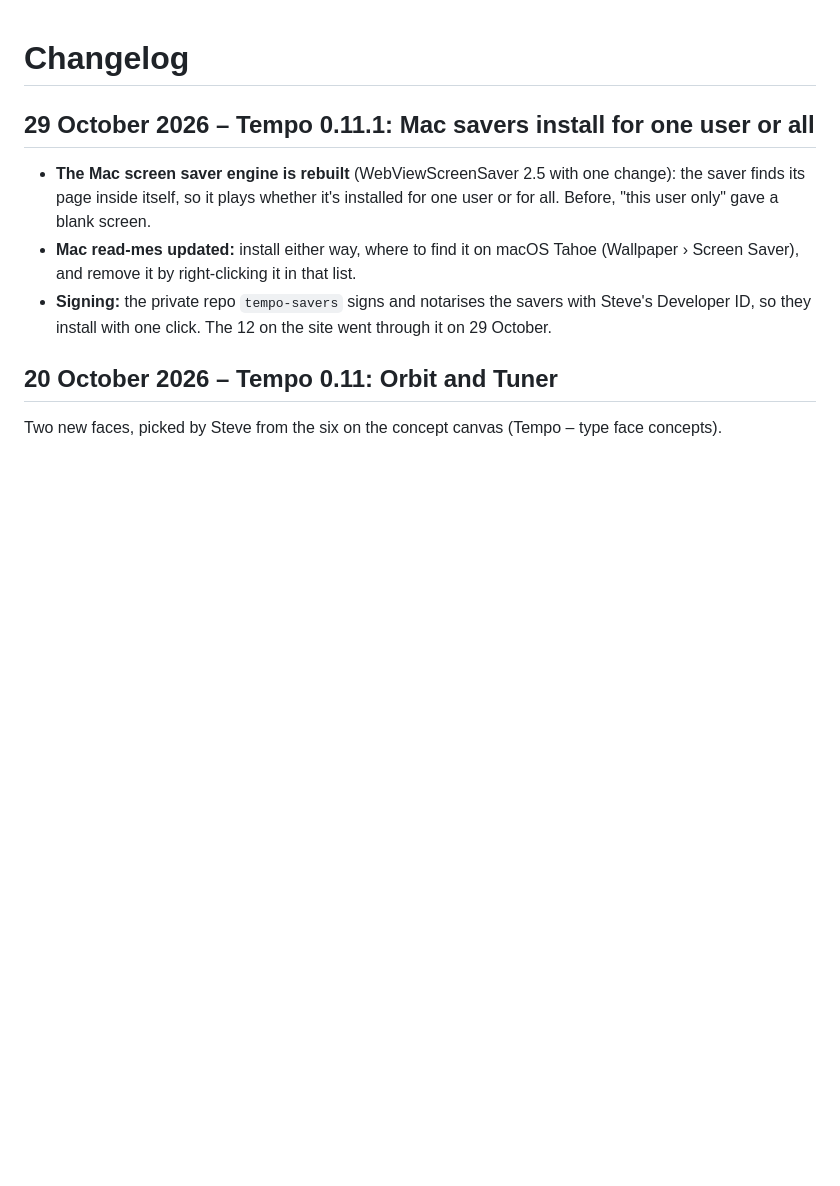
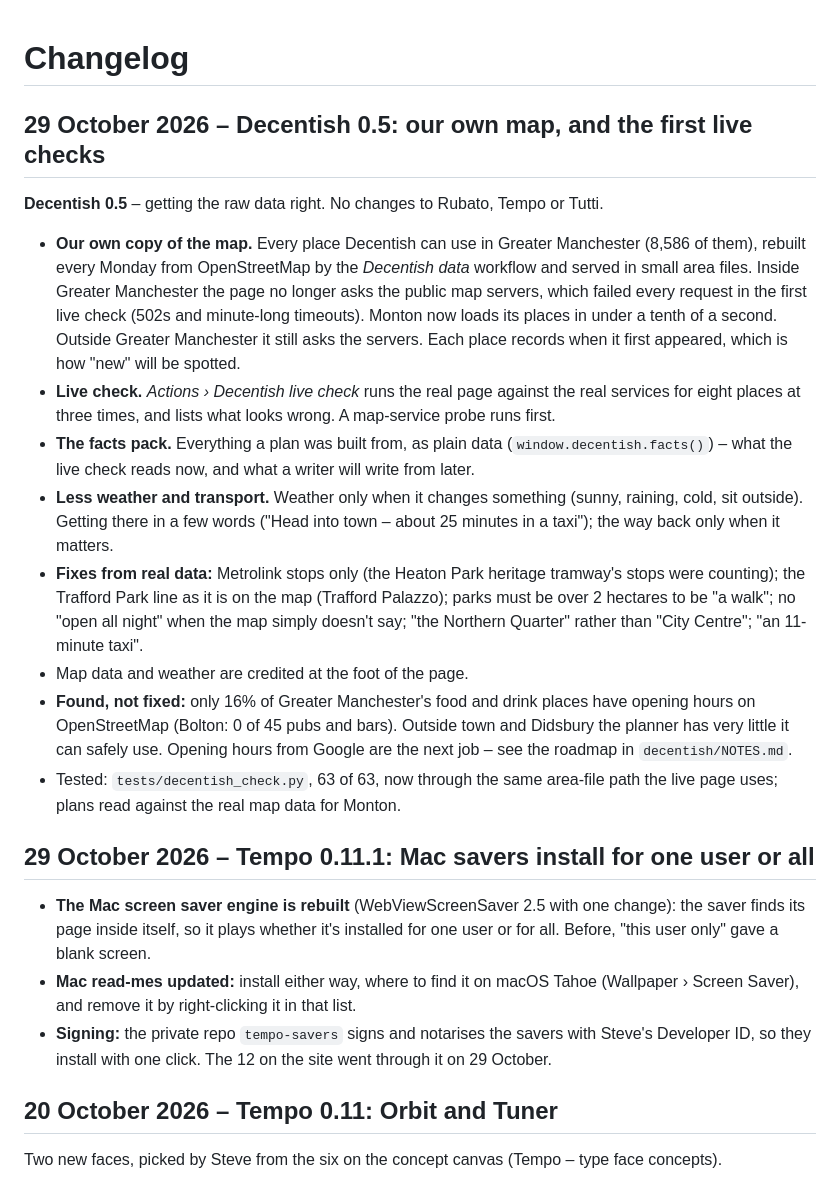
Before and after one commit to steviewaring-arch/ensemble-tools, a Markdown page: CHANGELOG.md, the part around the change. Drawn GitHub-style; blank space fills up the shorter version.

Commit message:
Decentish 0.5: changelog, and what the live checks found
Co-Authored-By: Claude Opus 5.5 <noreply@anthropic.com>
Claude-Session: https://claude.ai/code/session_016jYywvXYGcWWab9F2NkBhC

```diff
--- a/CHANGELOG.md
+++ b/CHANGELOG.md
@@ -1,4 +1,16 @@
 # Changelog
+
+## 29 October 2026 – Decentish 0.5: our own map, and the first live checks
+
+**Decentish 0.5** – getting the raw data right. No changes to Rubato, Tempo or Tutti.
+- **Our own copy of the map.** Every place Decentish can use in Greater Manchester (8,586 of them), rebuilt every Monday from OpenStreetMap by the *Decentish data* workflow and served in small area files. Inside Greater Manchester the page no longer asks the public map servers, which failed every request in the first live check (502s and minute-long timeouts). Monton now loads its places in under a tenth of a second. Outside Greater Manchester it still asks the servers. Each place records when it first appeared, which is how "new" will be spotted.
+- **Live check.** *Actions › Decentish live check* runs the real page against the real services for eight places at three times, and lists what looks wrong. A map-service probe runs first.
+- **The facts pack.** Everything a plan was built from, as plain data (`window.decentish.facts()`) – what the live check reads now, and what a writer will write from later.
+- **Less weather and transport.** Weather only when it changes something (sunny, raining, cold, sit outside). Getting there in a few words ("Head into town – about 25 minutes in a taxi"); the way back only when it matters.
+- **Fixes from real data:** Metrolink stops only (the Heaton Park heritage tramway's stops were counting); the Trafford Park line as it is on the map (Trafford Palazzo); parks must be over 2 hectares to be "a walk"; no "open all night" when the map simply doesn't say; "the Northern Quarter" rather than "City Centre"; "an 11-minute taxi".
+- Map data and weather are credited at the foot of the page.
+- **Found, not fixed:** only 16% of Greater Manchester's food and drink places have opening hours on OpenStreetMap (Bolton: 0 of 45 pubs and bars). Outside town and Didsbury the planner has very little it can safely use. Opening hours from Google are the next job – see the roadmap in `decentish/NOTES.md`.
+- Tested: `tests/decentish_check.py`, 63 of 63, now through the same area-file path the live page uses; plans read against the real map data for Monton.
 
 ## 29 October 2026 – Tempo 0.11.1: Mac savers install for one user or all
 
```
Also changed, not shown: decentish/NOTES.md (+8 -2 lines).
